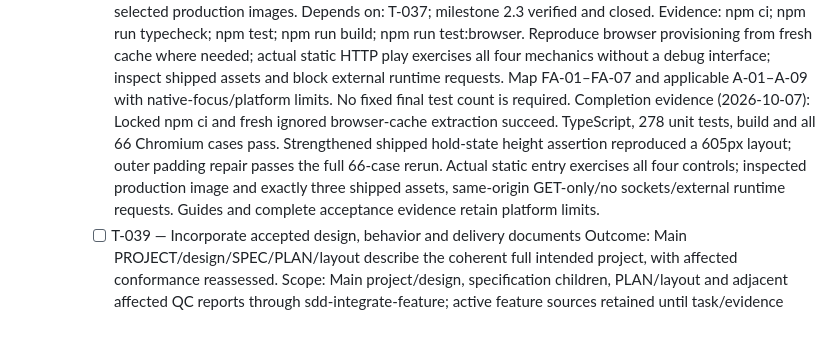
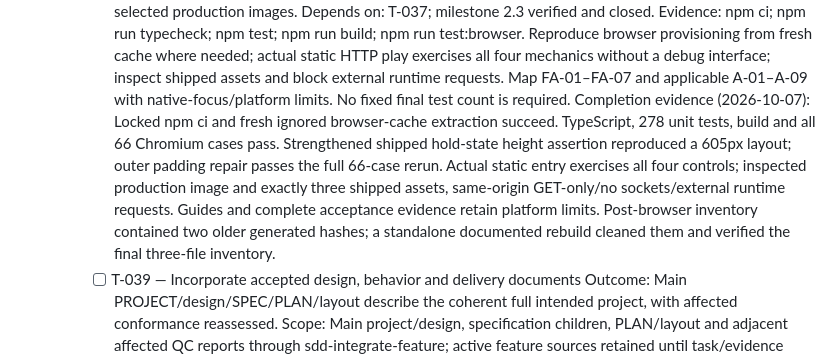
Before and after one commit to pchemguy/SDD-Manager-Demo-Tetris-ChatGPT-Work-V1, a Markdown page: docs/dev/FEATURE-TASKS.md, the part around the change. Rendered like a GitHub page; blank space fills up the shorter version.

Commit message:
Clarify final static artifact inventory evidence

```diff
--- a/docs/dev/FEATURE-TASKS.md
+++ b/docs/dev/FEATURE-TASKS.md
@@ -96,7 +96,7 @@ Selected execution range: full T-027–T-042, authorized by the developer on 202
             Scope: README.md, docs/USER-GUIDE.md; tests/browser/production.spec.ts and affected acceptance/support cases; feature ACCEPTANCE.md and selected production images.
             Depends on: T-037; milestone 2.3 verified and closed.
             Evidence: npm ci; npm run typecheck; npm test; npm run build; npm run test:browser. Reproduce browser provisioning from fresh cache where needed; actual static HTTP play exercises all four mechanics without a debug interface; inspect shipped assets and block external runtime requests. Map FA-01–FA-07 and applicable A-01–A-09 with native-focus/platform limits. No fixed final test count is required.
-            Completion evidence (2026-10-07): Locked npm ci and fresh ignored browser-cache extraction succeed. TypeScript, 278 unit tests, build and all 66 Chromium cases pass. Strengthened shipped hold-state height assertion reproduced a 605px layout; outer padding repair passes the full 66-case rerun. Actual static entry exercises all four controls; inspected production image and exactly three shipped assets, same-origin GET-only/no sockets/external runtime requests. Guides and complete acceptance evidence retain platform limits.
+            Completion evidence (2026-10-07): Locked npm ci and fresh ignored browser-cache extraction succeed. TypeScript, 278 unit tests, build and all 66 Chromium cases pass. Strengthened shipped hold-state height assertion reproduced a 605px layout; outer padding repair passes the full 66-case rerun. Actual static entry exercises all four controls; inspected production image and exactly three shipped assets, same-origin GET-only/no sockets/external runtime requests. Guides and complete acceptance evidence retain platform limits. Post-browser inventory contained two older generated hashes; a standalone documented rebuild cleaned them and verified the final three-file inventory.
         - [ ] T-039 — Incorporate accepted design, behavior and delivery documents
             Outcome: Main PROJECT/design/SPEC/PLAN/layout describe the coherent full intended project, with affected conformance reassessed.
             Scope: Main project/design, specification children, PLAN/layout and adjacent affected QC reports through sdd-integrate-feature; active feature sources retained until task/evidence disposition.
```
Also changed, not shown: 1 other file.
